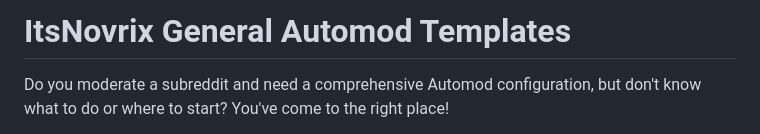
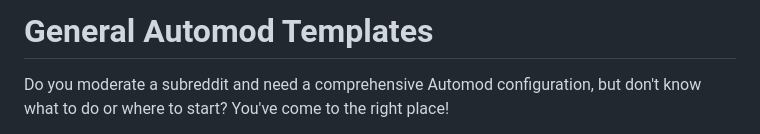
Before and after one commit to ItsNovrix/Reddit-Automod, a Markdown page: General Automod Templates/README.md, the part around the change. GitHub-like rendering.

Commit message:
Revise README title for General Automod Templates

```diff
--- a/General Automod Templates/README.md
+++ b/General Automod Templates/README.md
@@ -1,4 +1,4 @@
-# ItsNovrix General Automod Templates
+# General Automod Templates
 
 Do you moderate a subreddit and need a comprehensive Automod configuration, but don't know what to do or where to start? You've come to the right place!
 
```
